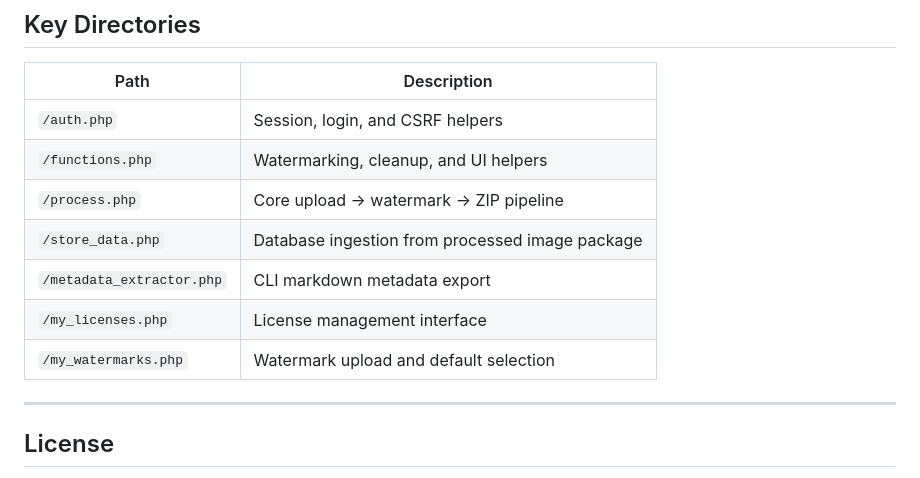
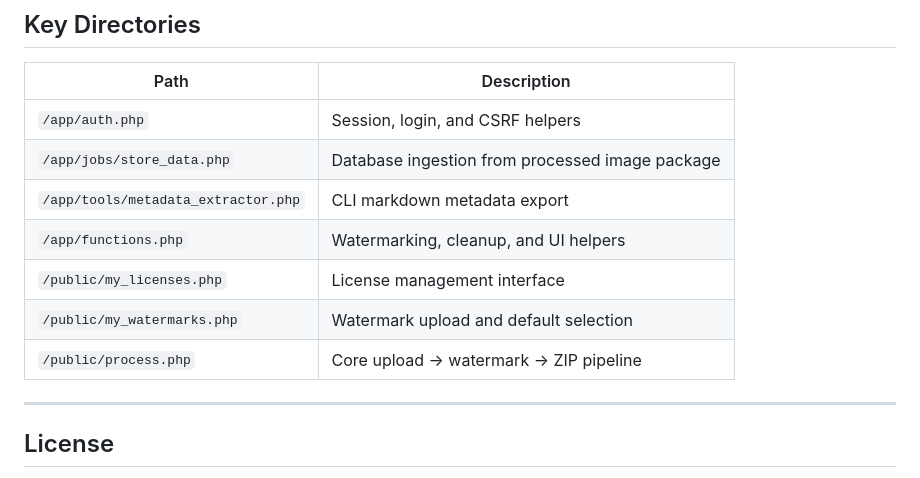
Before and after one commit to jweese74/ImageProof, a Markdown page: README.md, the part around the change. GitHub-like rendering.

```diff
--- a/README.md
+++ b/README.md
@@ -62,13 +62,13 @@ The core goal of ImageProof is to create a **searchable, decentralized registry
 
 | Path                | Description                                      |
 |---------------------|--------------------------------------------------|
-| `/auth.php`         | Session, login, and CSRF helpers                |
-| `/functions.php`    | Watermarking, cleanup, and UI helpers           |
-| `/process.php`      | Core upload → watermark → ZIP pipeline          |
-| `/store_data.php`   | Database ingestion from processed image package |
-| `/metadata_extractor.php` | CLI markdown metadata export               |
-| `/my_licenses.php`  | License management interface                    |
-| `/my_watermarks.php`| Watermark upload and default selection          |
+| `/app/auth.php`         | Session, login, and CSRF helpers                |
+| `/app/jobs/store_data.php`   | Database ingestion from processed image package |
+| `/app/tools/metadata_extractor.php` | CLI markdown metadata export               |
+| `/app/functions.php`    | Watermarking, cleanup, and UI helpers           |
+| `/public/my_licenses.php`  | License management interface                    |
+| `/public/my_watermarks.php`| Watermark upload and default selection          |
+| `/public/process.php`      | Core upload → watermark → ZIP pipeline          |
 
 ---
 
```
